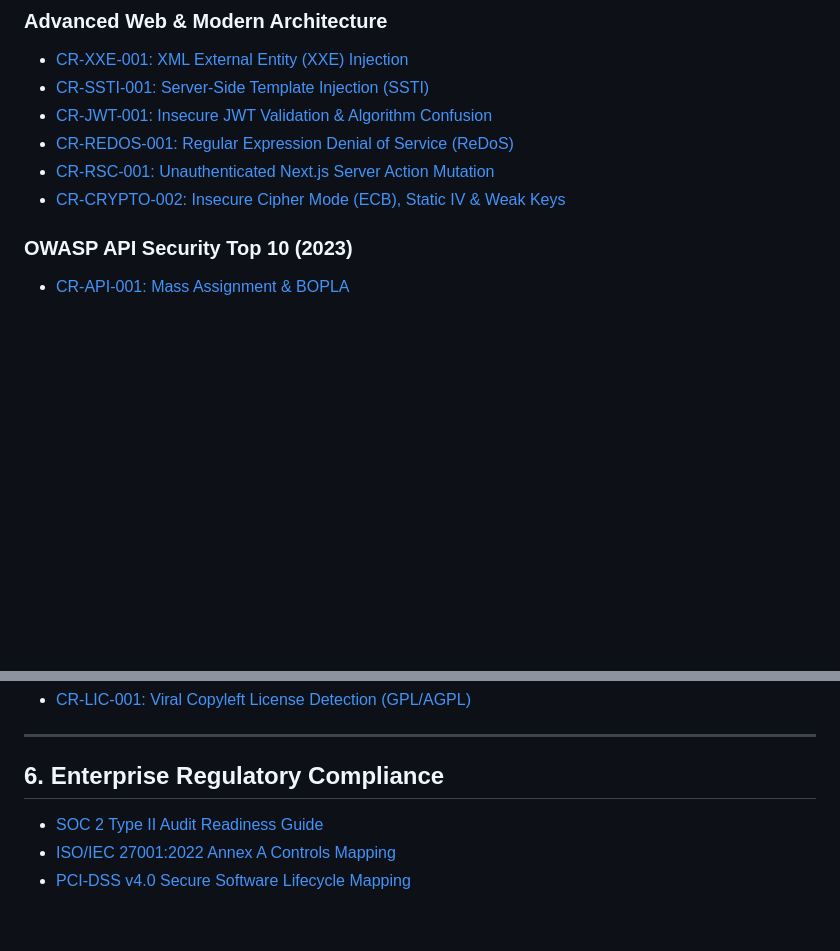
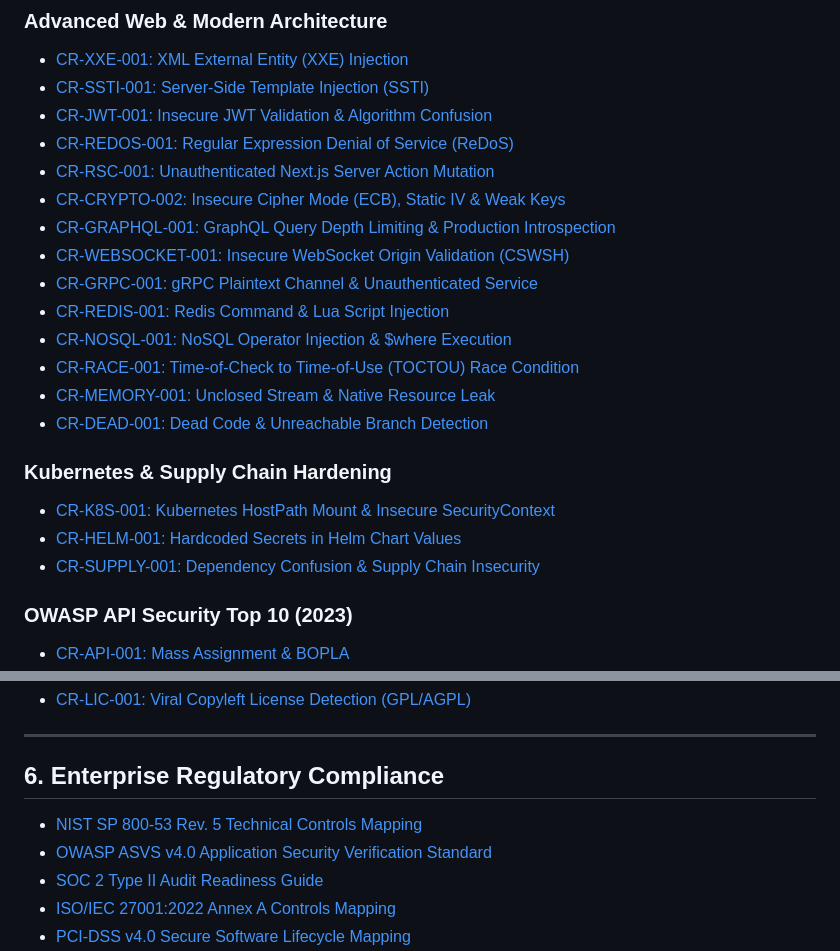
Before and after one commit to Codewithjainam7/Codexa, a Markdown page: docs/INDEX.md, 2 parts joined by grey strips. Drawn GitHub-style; blank space fills up the shorter version.

```diff
--- a/docs/INDEX.md
+++ b/docs/INDEX.md
@@ -56,6 +56,19 @@ Welcome to the definitive documentation portal for **Codexa: Deterministic AST C
 * [CR-REDOS-001: Regular Expression Denial of Service (ReDoS)](rules/CR-REDOS-001.md)
 * [CR-RSC-001: Unauthenticated Next.js Server Action Mutation](rules/CR-RSC-001.md)
 * [CR-CRYPTO-002: Insecure Cipher Mode (ECB), Static IV & Weak Keys](rules/CR-CRYPTO-002.md)
+* [CR-GRAPHQL-001: GraphQL Query Depth Limiting & Production Introspection](rules/CR-GRAPHQL-001.md)
+* [CR-WEBSOCKET-001: Insecure WebSocket Origin Validation (CSWSH)](rules/CR-WEBSOCKET-001.md)
+* [CR-GRPC-001: gRPC Plaintext Channel & Unauthenticated Service](rules/CR-GRPC-001.md)
+* [CR-REDIS-001: Redis Command & Lua Script Injection](rules/CR-REDIS-001.md)
+* [CR-NOSQL-001: NoSQL Operator Injection & $where Execution](rules/CR-NOSQL-001.md)
+* [CR-RACE-001: Time-of-Check to Time-of-Use (TOCTOU) Race Condition](rules/CR-RACE-001.md)
+* [CR-MEMORY-001: Unclosed Stream & Native Resource Leak](rules/CR-MEMORY-001.md)
+* [CR-DEAD-001: Dead Code & Unreachable Branch Detection](rules/CR-DEAD-001.md)
+
+### Kubernetes & Supply Chain Hardening
+* [CR-K8S-001: Kubernetes HostPath Mount & Insecure SecurityContext](rules/CR-K8S-001.md)
+* [CR-HELM-001: Hardcoded Secrets in Helm Chart Values](rules/CR-HELM-001.md)
+* [CR-SUPPLY-001: Dependency Confusion & Supply Chain Insecurity](rules/CR-SUPPLY-001.md)
 
 ### OWASP API Security Top 10 (2023)
 * [CR-API-001: Mass Assignment & BOPLA](rules/CR-API-001.md)
@@ -73,6 +86,8 @@ Welcome to the definitive documentation portal for **Codexa: Deterministic AST C
 ---
 
 ## 6. Enterprise Regulatory Compliance
+* [NIST SP 800-53 Rev. 5 Technical Controls Mapping](compliance/nist-800-53.md)
+* [OWASP ASVS v4.0 Application Security Verification Standard](compliance/asvs-mapping.md)
 * [SOC 2 Type II Audit Readiness Guide](compliance/soc2-type2-audit-guide.md)
 * [ISO/IEC 27001:2022 Annex A Controls Mapping](compliance/iso27001-annex-a.md)
 * [PCI-DSS v4.0 Secure Software Lifecycle Mapping](compliance/pci-dss-v4.md)
```
Also changed, not shown: docs/RULES_CATALOG.md (+27 -1 lines).
